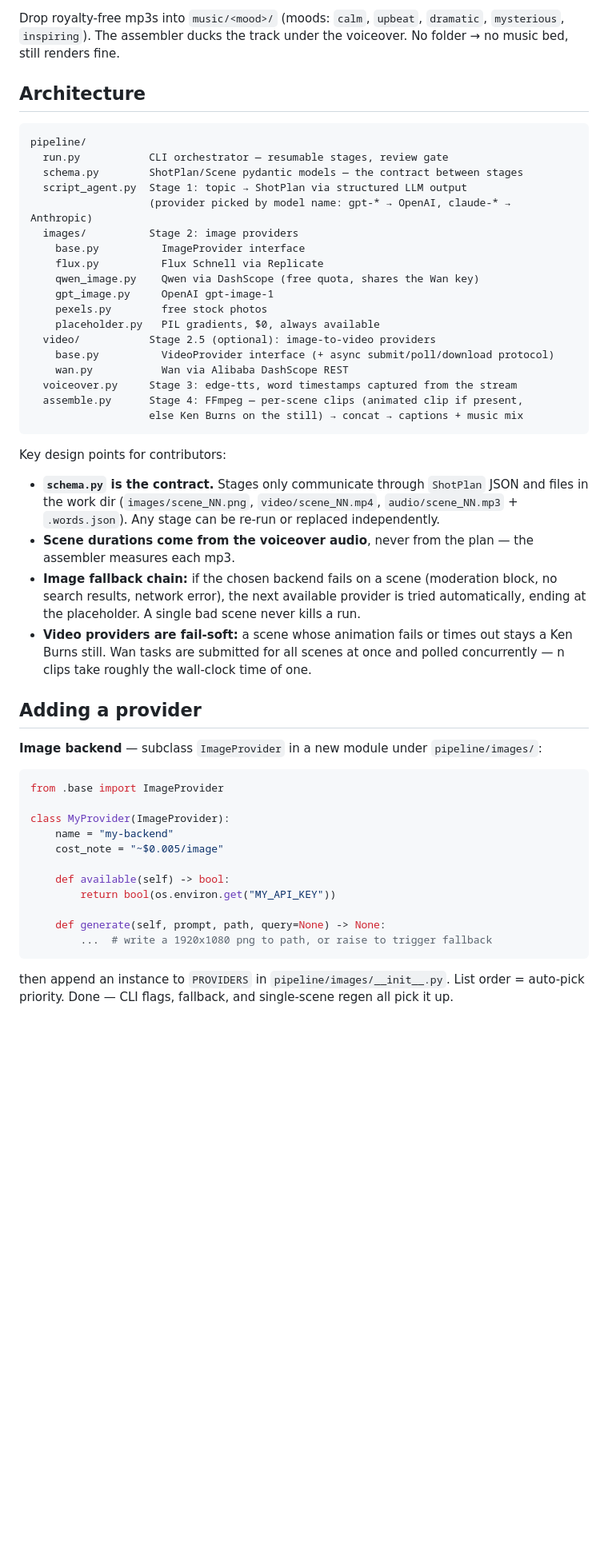
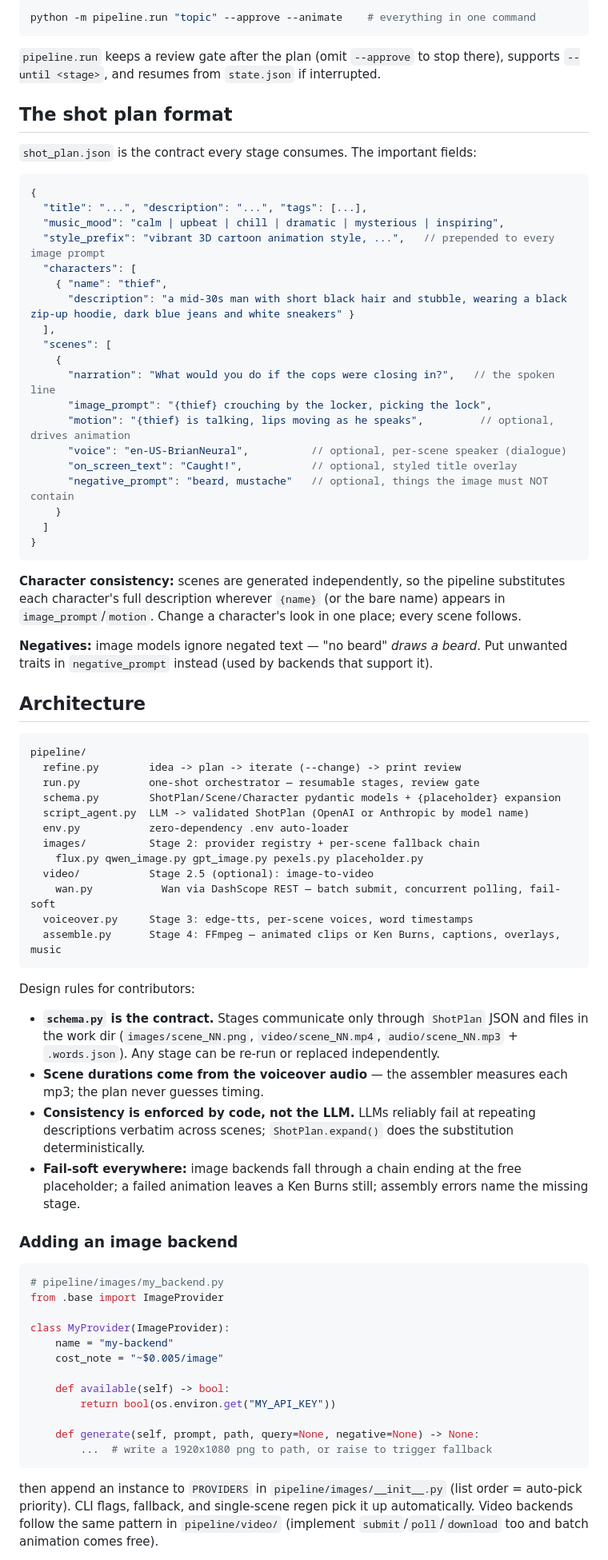
Before and after one commit to valkrypton/generative-ai-vdos, a Markdown page: README.md, the part around one of its changes. Shown at 80% size. Rendered like a GitHub page; blank space fills up the shorter version.

Commit message:
README: document refine workflow, characters, negatives, latest-folder defaults
Co-Authored-By: Claude Fable 5 <noreply@anthropic.com>

````diff
--- a/README.md
+++ b/README.md
@@ -116,41 +107,68 @@ To redo a whole stage: remove its name from `output/<slug>/state.json` and delet
 
-Drop royalty-free mp3s into `music/<mood>/` (moods: `calm`, `upbeat`, `dramatic`, `mysterious`, `inspiring`). The assembler ducks the track under the voiceover. No folder → no music bed, still renders fine.
+```bash
+python -m pipeline.run "topic" --approve --animate    # everything in one command
+```
+
+`pipeline.run` keeps a review gate after the plan (omit `--approve` to stop there), supports `--until <stage>`, and resumes from `state.json` if interrupted.
+
+## The shot plan format
+
+`shot_plan.json` is the contract every stage consumes. The important fields:
+
+```jsonc
+{
+  "title": "...", "description": "...", "tags": [...],
+  "music_mood": "calm | upbeat | chill | dramatic | mysterious | inspiring",
+  "style_prefix": "vibrant 3D cartoon animation style, ...",   // prepended to every image prompt
+  "characters": [
+    { "name": "thief",
+      "description": "a mid-30s man with short black hair and stubble, wearing a black zip-up hoodie, dark blue jeans and white sneakers" }
+  ],
+  "scenes": [
+    {
+      "narration": "What would you do if the cops were closing in?",   // the spoken line
+      "image_prompt": "{thief} crouching by the locker, picking the lock",
+      "motion": "{thief} is talking, lips moving as he speaks",         // optional, drives animation
+      "voice": "en-US-BrianNeural",          // optional, per-scene speaker (dialogue)
+      "on_screen_text": "Caught!",           // optional, styled title overlay
+      "negative_prompt": "beard, mustache"   // optional, things the image must NOT contain
+    }
+  ]
+}
+```
+
+**Character consistency:** scenes are generated independently, so the pipeline substitutes each character's full description wherever `{name}` (or the bare name) appears in `image_prompt`/`motion`. Change a character's look in one place; every scene follows.
+
+**Negatives:** image models ignore negated text — "no beard" *draws a beard*. Put unwanted traits in `negative_prompt` instead (used by backends that support it).
 
 ## Architecture
 
 ```
 pipeline/
-  run.py           CLI orchestrator — resumable stages, review gate
-  schema.py        ShotPlan/Scene pydantic models — the contract between stages
-  script_agent.py  Stage 1: topic → ShotPlan via structured LLM output
-                   (provider picked by model name: gpt-* → OpenAI, claude-* → Anthropic)
-  images/          Stage 2: image providers
-    base.py          ImageProvider interface
-    flux.py          Flux Schnell via Replicate
-    qwen_image.py    Qwen via DashScope (free quota, shares the Wan key)
-    gpt_image.py     OpenAI gpt-image-1
-    pexels.py        free stock photos
-    placeholder.py   PIL gradients, $0, always available
-  video/           Stage 2.5 (optional): image-to-video providers
-    base.py          VideoProvider interface (+ async submit/poll/download protocol)
-    wan.py           Wan via Alibaba DashScope REST
-  voiceover.py     Stage 3: edge-tts, word timestamps captured from the stream
-  assemble.py      Stage 4: FFmpeg — per-scene clips (animated clip if present,
-                   else Ken Burns on the still) → concat → captions + music mix
+  refine.py        idea -> plan -> iterate (--change) -> print review
+  run.py           one-shot orchestrator — resumable stages, review gate
+  schema.py        ShotPlan/Scene/Character pydantic models + {placeholder} expansion
+  script_agent.py  LLM -> validated ShotPlan (OpenAI or Anthropic by model name)
+  env.py           zero-dependency .env auto-loader
+  images/          Stage 2: provider registry + per-scene fallback chain
+    flux.py qwen_image.py gpt_image.py pexels.py placeholder.py
+  video/           Stage 2.5 (optional): image-to-video
+    wan.py           Wan via DashScope REST — batch submit, concurrent polling, fail-soft
+  voiceover.py     Stage 3: edge-tts, per-scene voices, word timestamps
+  assemble.py      Stage 4: FFmpeg — animated clips or Ken Burns, captions, overlays, music
 ```
 
-Key design points for contributors:
+Design rules for contributors:
 
-- **`schema.py` is the contract.** Stages only communicate through `ShotPlan` JSON and files in the work dir (`images/scene_NN.png`, `video/scene_NN.mp4`, `audio/scene_NN.mp3` + `.words.json`). Any stage can be re-run or replaced independently.
-- **Scene durations come from the voiceover audio**, never from the plan — the assembler measures each mp3.
-- **Image fallback chain:** if the chosen backend fails on a scene (moderation block, no search results, network error), the next available provider is tried automatically, ending at the placeholder. A single bad scene never kills a run.
-- **Video providers are fail-soft:** a scene whose animation fails or times out stays a Ken Burns still. Wan tasks are submitted for all scenes at once and polled concurrently — n clips take roughly the wall-clock time of one.
+- **`schema.py` is the contract.** Stages communicate only through `ShotPlan` JSON and files in the work dir (`images/scene_NN.png`, `video/scene_NN.mp4`, `audio/scene_NN.mp3` + `.words.json`). Any stage can be re-run or replaced independently.
+- **Scene durations come from the voiceover audio** — the assembler measures each mp3; the plan never guesses timing.
+- **Consistency is enforced by code, not the LLM.** LLMs reliably fail at repeating descriptions verbatim across scenes; `ShotPlan.expand()` does the substitution deterministically.
+- **Fail-soft everywhere:** image backends fall through a chain ending at the free placeholder; a failed animation leaves a Ken Burns still; assembly errors name the missing stage.
 
-## Adding a provider
-
-**Image backend** — subclass `ImageProvider` in a new module under `pipeline/images/`:
+### Adding an image backend
 
 ```python
+# pipeline/images/my_backend.py
 from .base import ImageProvider
 
 class MyProvider(ImageProvider):
@@ -160,9 +178,9 @@ class MyProvider(ImageProvider):
     def available(self) -> bool:
         return bool(os.environ.get("MY_API_KEY"))
 
-    def generate(self, prompt, path, query=None) -> None:
+    def generate(self, prompt, path, query=None, negative=None) -> None:
         ...  # write a 1920x1080 png to path, or raise to trigger fallback
 ```
 
-then append an instance to `PROVIDERS` in `pipeline/images/__init__.py`. List order = auto-pick priority. Done — CLI flags, fallback, and single-scene regen all pick it up.
+then append an instance to `PROVIDERS` in `pipeline/images/__init__.py` (list order = auto-pick priority). CLI flags, fallback, and single-scene regen pick it up automatically. Video backends follow the same pattern in `pipeline/video/` (implement `submit`/`poll`/`download` too and batch animation comes free).
 
````
Also changed, not shown: other parts of README.md (+53 -56 lines).
